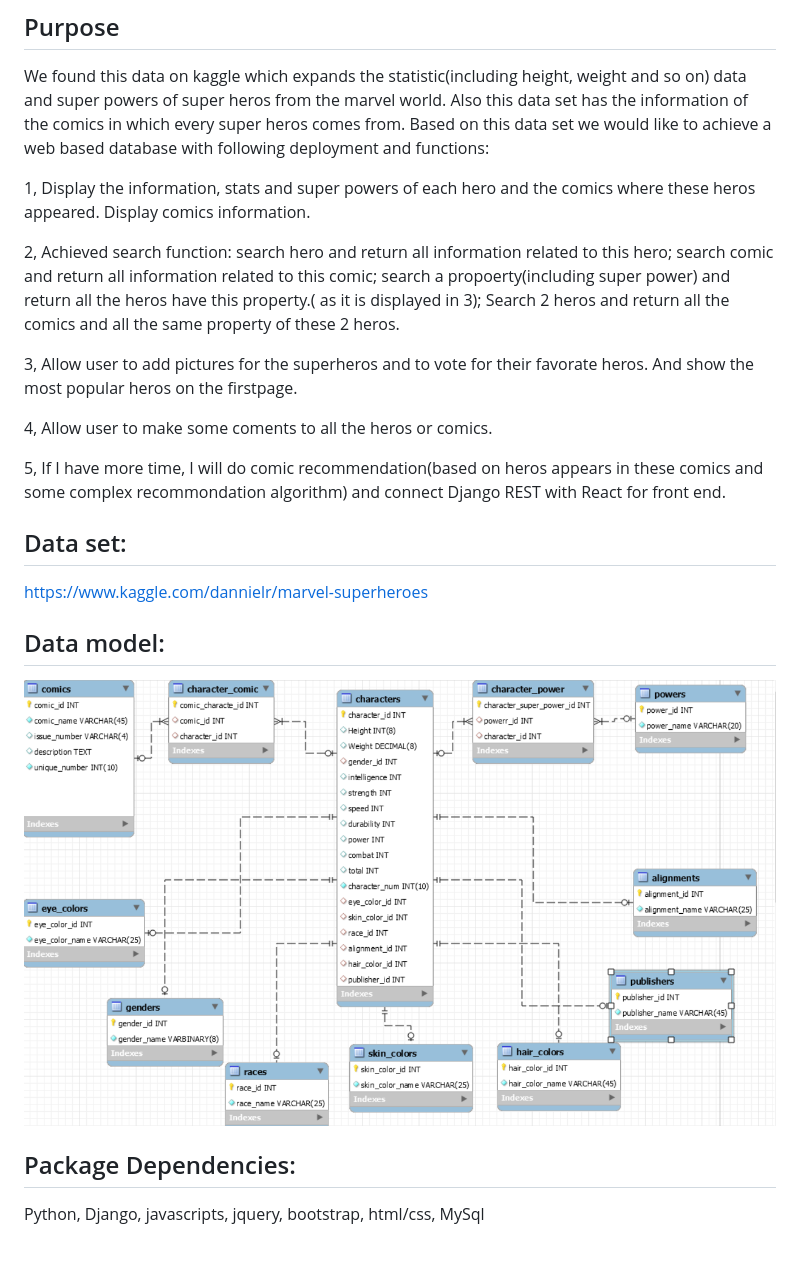
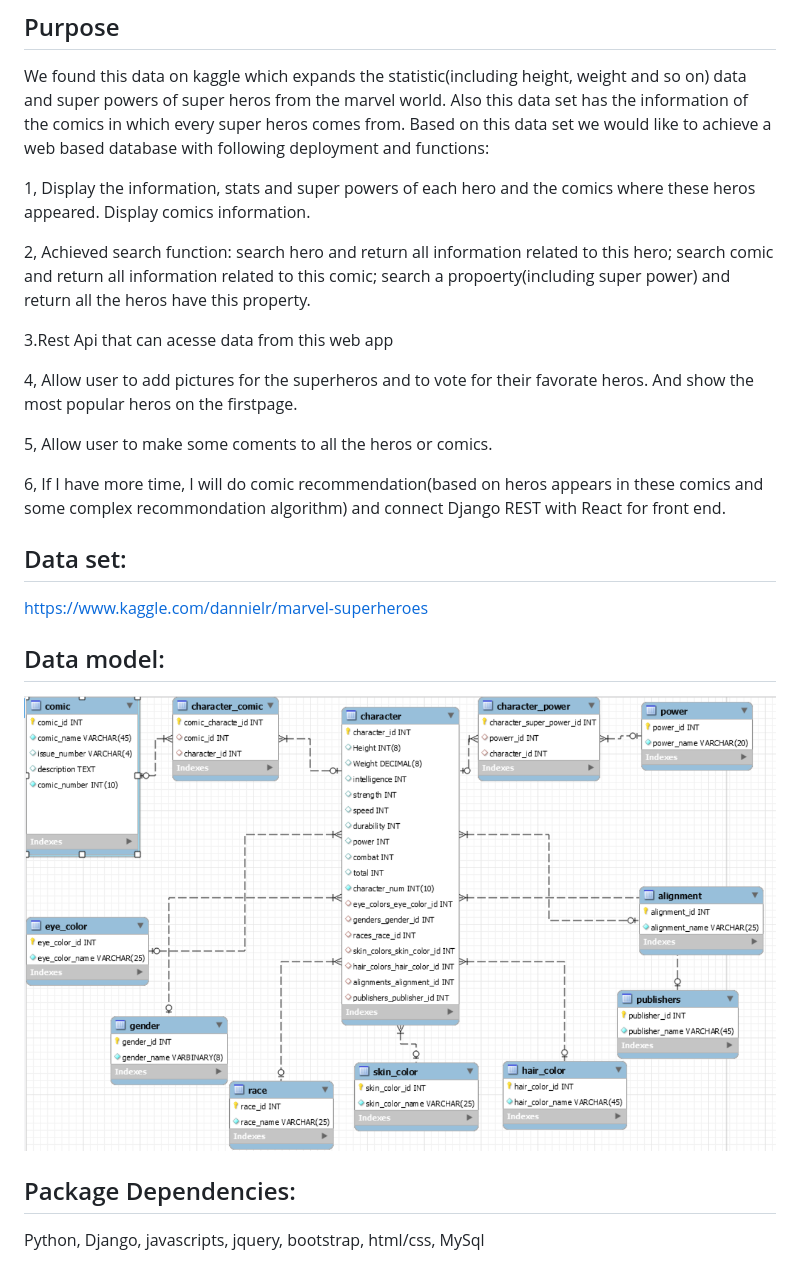
Before and after one commit to xiaoranppp/si664-final, a Markdown page: README.md, the part around the change. GitHub-like rendering; pictures changed too: static/img/data_model.png.

```diff
--- a/README.md
+++ b/README.md
@@ -5,13 +5,15 @@
 
  1, Display the information, stats and super powers of each hero and the comics where these heros appeared. Display comics information.
 
- 2, Achieved search function: search hero and return all information related to this hero; search comic and return all information related to this comic; search a propoerty(including super power) and return all the heros have this property.( as it is displayed in 3); Search 2 heros and return all the comics and all the same property of these 2 heros.
+ 2, Achieved search function: search hero and return all information related to this hero; search comic and return all information related to this comic; search a propoerty(including super power) and return all the heros have this property.
 
- 3, Allow user to add pictures for the superheros and to vote for their favorate heros. And show the most popular heros on the firstpage.
+ 3.Rest Api that can acesse data from this web app
 
- 4, Allow user to make some coments to all the heros or comics.
+ 4, Allow user to add pictures for the superheros and to vote for their favorate heros. And show the most popular heros on the firstpage.
 
- 5, If I have more time, I will do comic recommendation(based on heros appears in these comics and some complex recommondation algorithm) and connect Django REST with React for front end.
+ 5, Allow user to make some coments to all the heros or comics.
+
+ 6, If I have more time, I will do comic recommendation(based on heros appears in these comics and some complex recommondation algorithm) and connect Django REST with React for front end.
 
 ## Data set:
  https://www.kaggle.com/dannielr/marvel-superheroes
```
Also changed, not shown: 12 other files.
